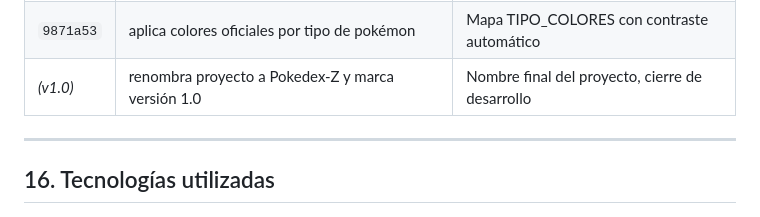
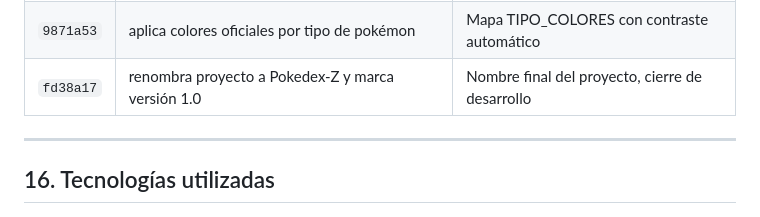
Before and after one commit to WaltherMoraRivera/mi-galeria-web, a Markdown page: DOCUMENTACION.md, the part around the change. Drawn GitHub-style.

Commit message:
actualiza hash v1.0 en historial de commits

```diff
--- a/DOCUMENTACION.md
+++ b/DOCUMENTACION.md
@@ -539,7 +539,7 @@ Los tipos con fondo claro (Electric, Normal, Ground, Ice, Bug, Steel) usan texto
 | `c3f535c` | agrega botones Seleccionar todo y Desmarcar todo | Selector de carga con acciones rápidas |
 | `ca5f59b` | corrige orden de secciones y reemplaza dropdown por filtro multi-selección | Fix encabezados + panel checkboxes filtro |
 | `9871a53` | aplica colores oficiales por tipo de pokémon | Mapa TIPO_COLORES con contraste automático |
-| *(v1.0)* | renombra proyecto a Pokedex-Z y marca versión 1.0 | Nombre final del proyecto, cierre de desarrollo |
+| `fd38a17` | renombra proyecto a Pokedex-Z y marca versión 1.0 | Nombre final del proyecto, cierre de desarrollo |
 
 ---
 
```
